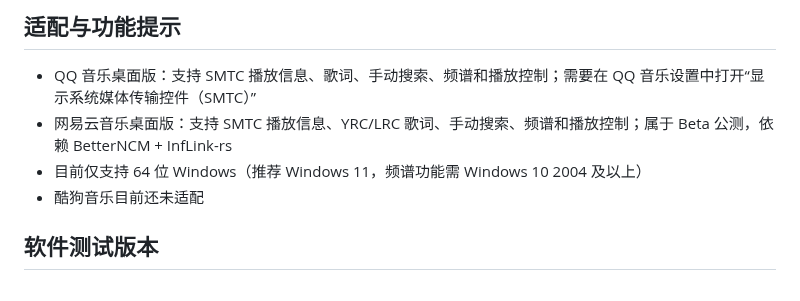
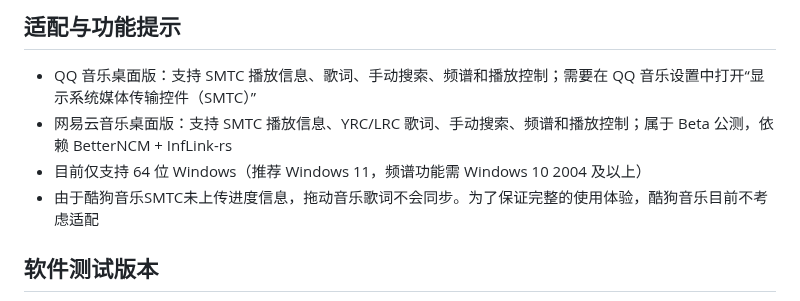
Before and after one commit to H0308/qq-music-lyrics-displayer, a Markdown page: README.md, the part around the change. Drawn GitHub-style.

Commit message:
更新 README.md，说明酷狗音乐因 SMTC 未上传进度信息而不适配的原因

```diff
--- a/README.md
+++ b/README.md
@@ -104,7 +104,7 @@
 - QQ 音乐桌面版：支持 SMTC 播放信息、歌词、手动搜索、频谱和播放控制；需要在 QQ 音乐设置中打开“显示系统媒体传输控件（SMTC）”
 - 网易云音乐桌面版：支持 SMTC 播放信息、YRC/LRC 歌词、手动搜索、频谱和播放控制；属于 Beta 公测，依赖 BetterNCM + InfLink-rs
 - 目前仅支持 64 位 Windows（推荐 Windows 11，频谱功能需 Windows 10 2004 及以上）
-- 酷狗音乐目前还未适配
+- 由于酷狗音乐SMTC未上传进度信息，拖动音乐歌词不会同步。为了保证完整的使用体验，酷狗音乐目前不考虑适配
 
 ## 软件测试版本
 
```
